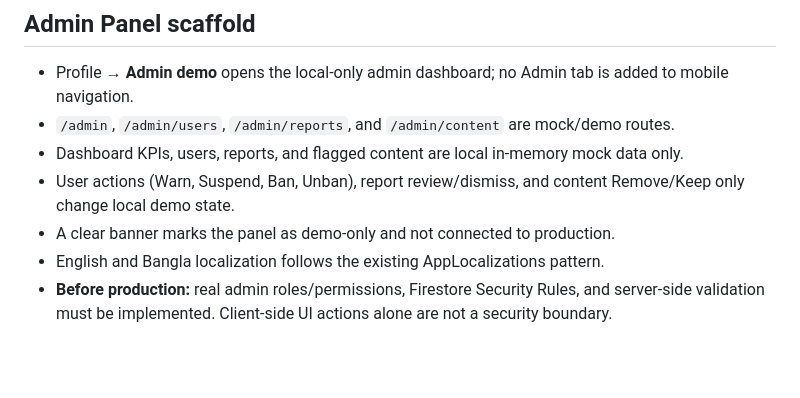
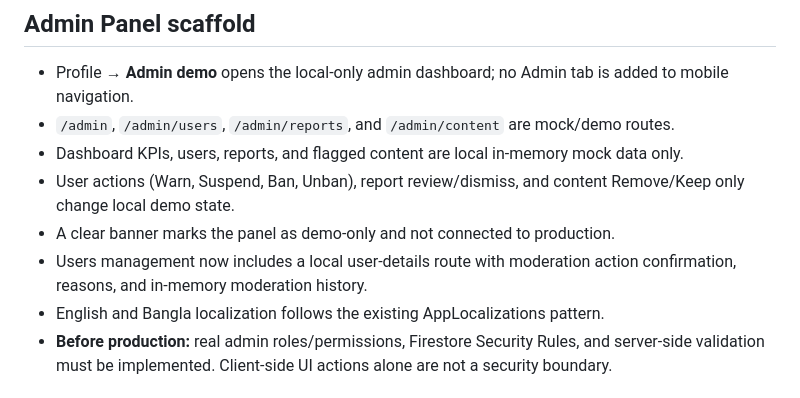
Before and after one commit to MdEnamulHaque007/bondhon, a Markdown page: README.md, the part around the change. Rendered like a GitHub page; blank space fills up the shorter version.

Commit message:
docs(admin): document user moderation workflow

```diff
--- a/README.md
+++ b/README.md
@@ -139,6 +139,7 @@ is active in the current build.
 - Dashboard KPIs, users, reports, and flagged content are local in-memory mock data only.
 - User actions (Warn, Suspend, Ban, Unban), report review/dismiss, and content Remove/Keep only change local demo state.
 - A clear banner marks the panel as demo-only and not connected to production.
+- Users management now includes a local user-details route with moderation action confirmation, reasons, and in-memory moderation history.
 - English and Bangla localization follows the existing AppLocalizations pattern.
 - **Before production:** real admin roles/permissions, Firestore Security Rules, and server-side validation must be implemented. Client-side UI actions alone are not a security boundary.
 
```
